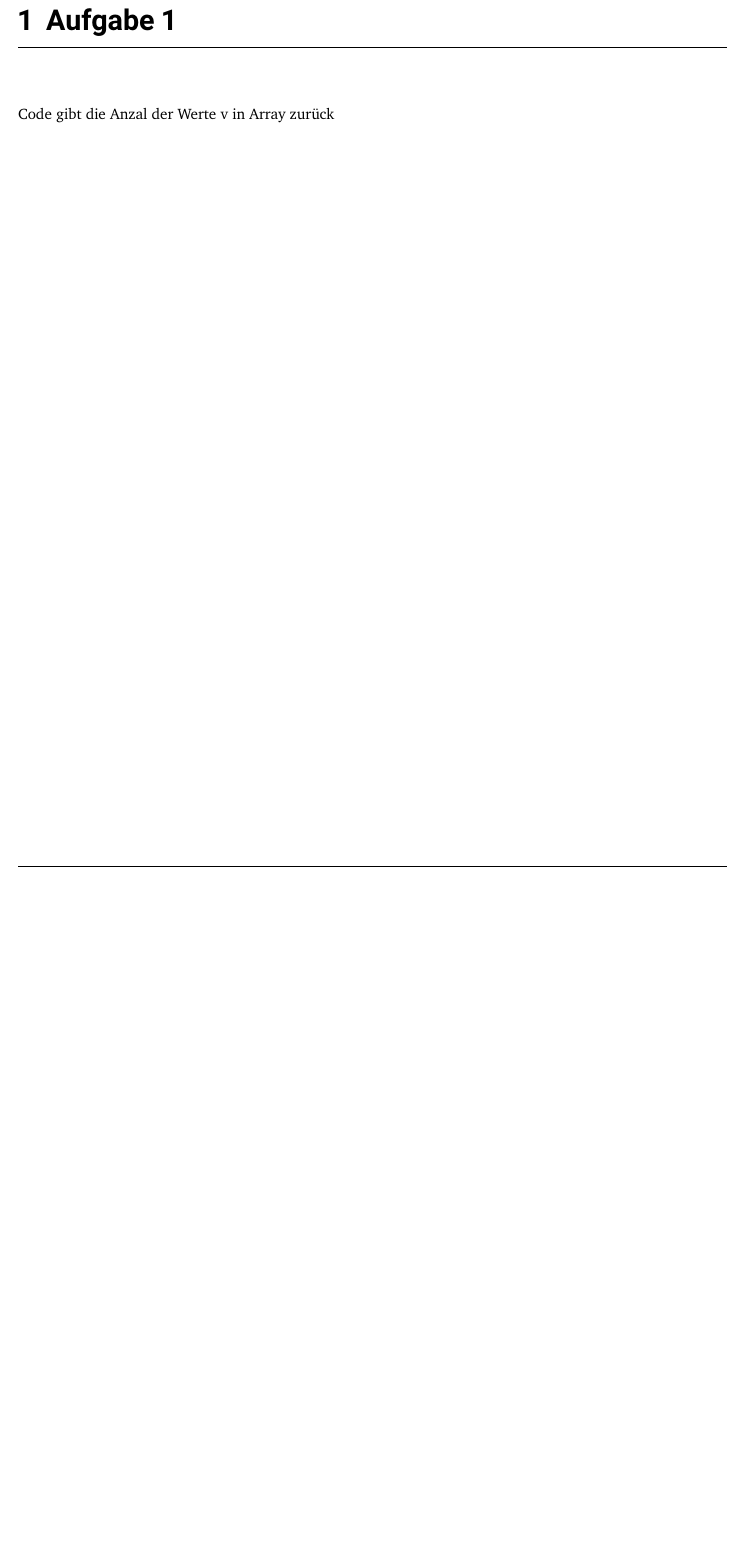
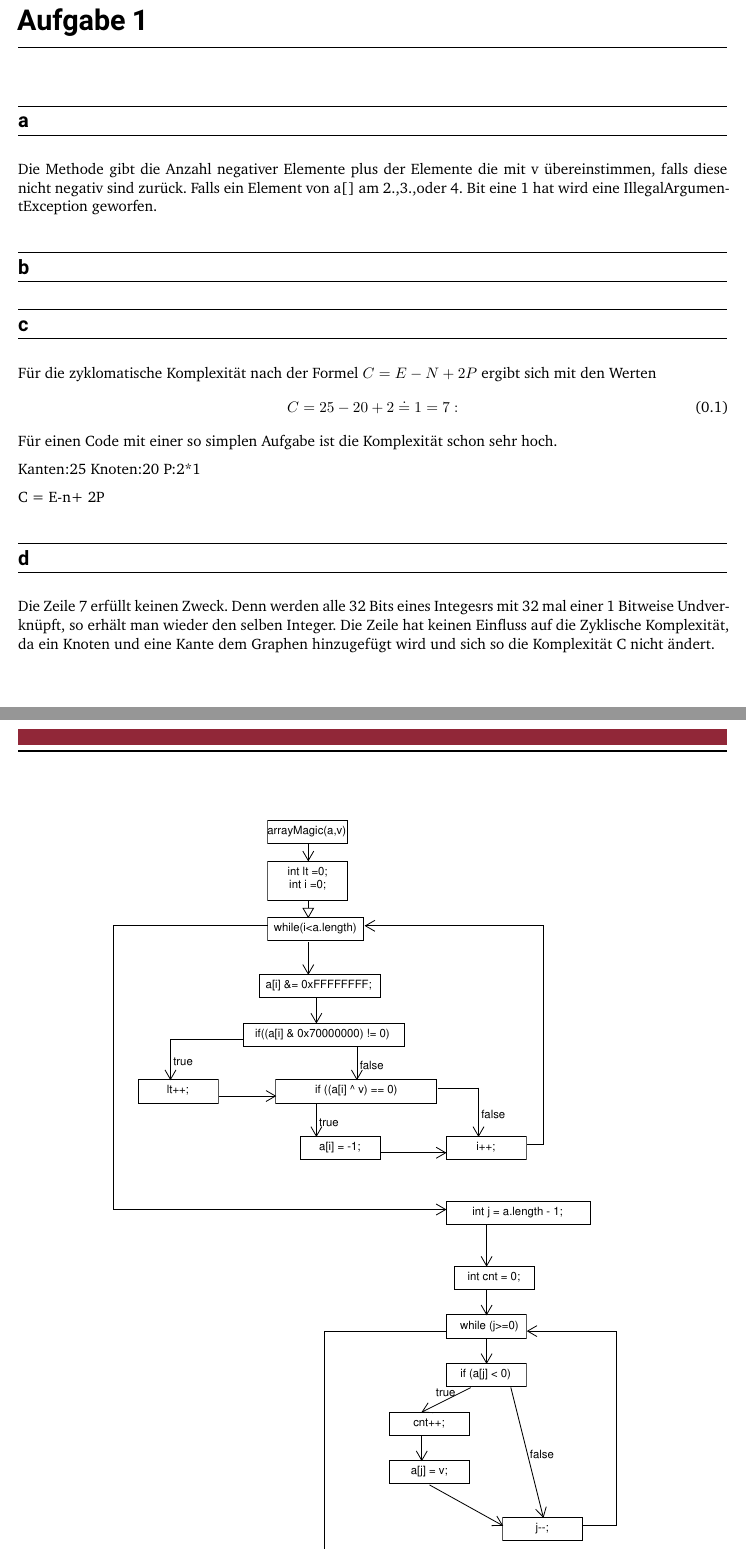
Before and after one commit to magnusdierking/SoftwareEngineering, a LaTeX thesis (SE_Exc05/Abgabe05_Gr49.tex, which reads SE_Exc05/Einzelaufgaben/Abgabe05.1.tex): part of page 3 of 3 before the commit and two parts of pages 3 and 4 of 4 after it, the two joined at a grey line, cut so that both start at the same text, the shorter picture padded with empty space. Compiled offline with XeLaTeX.

Commit message:
aufgabe 1

```diff
--- a/SE_Exc05/Einzelaufgaben/Abgabe05.1.tex
+++ b/SE_Exc05/Einzelaufgaben/Abgabe05.1.tex
@@ -1,2 +1,5 @@
-\chapter{Aufgabe 1}
-Code gibt die Anzal der Werte v in Array zurück
+\chapter*{Aufgabe 1}
+\section*{a}
+Die Methode gibt die Anzahl negativer Elemente plus der Elemente die mit v übereinstimmen, falls diese nicht negativ sind zurück. Falls ein Element von a[] am 2.,3.,oder 4. Bit eine 1 hat wird eine IllegalArgumentException geworfen.
+
+\section*{b}
@@ -2,0 +10,20 @@ Code gibt die Anzal der Werte v in Array zurück
+	\label{fig:flowChart}
+\end{figure}
+\section*{c}
+Für die zyklomatische Komplexität nach der Formel $ C=E-N+2P$ ergibt sich mit den Werten
+\begin{equation}
+	C= 25-20+2 \doteq 1 = 7:
+\end{equation}
+Für einen Code mit einer so simplen Aufgabe ist die Komplexität schon sehr hoch.
+
+
+
+Kanten:25
+Knoten:20
+P:2*1
+
+C = E-n+ 2P
+
+\section*{d}
+Die Zeile 7 erfüllt keinen Zweck. Denn werden alle 32 Bits eines Integesrs mit 32 mal einer 1 Bitweise Undverknüpft, so erhält man wieder den selben Integer.
+Die Zeile hat keinen Einfluss auf die Zyklische Komplexität, da ein Knoten und eine Kante dem Graphen hinzugefügt wird und sich so die Komplexität C nicht ändert.
```
Also changed, not shown: SE_Exc05/Abgabe05_Gr49.pdf, SE_Exc05/FlowChart.pdf (added), SE_Exc05/Einzelaufgaben/Abgabe05.1.tex (4 more changed lines), 7 other files.
